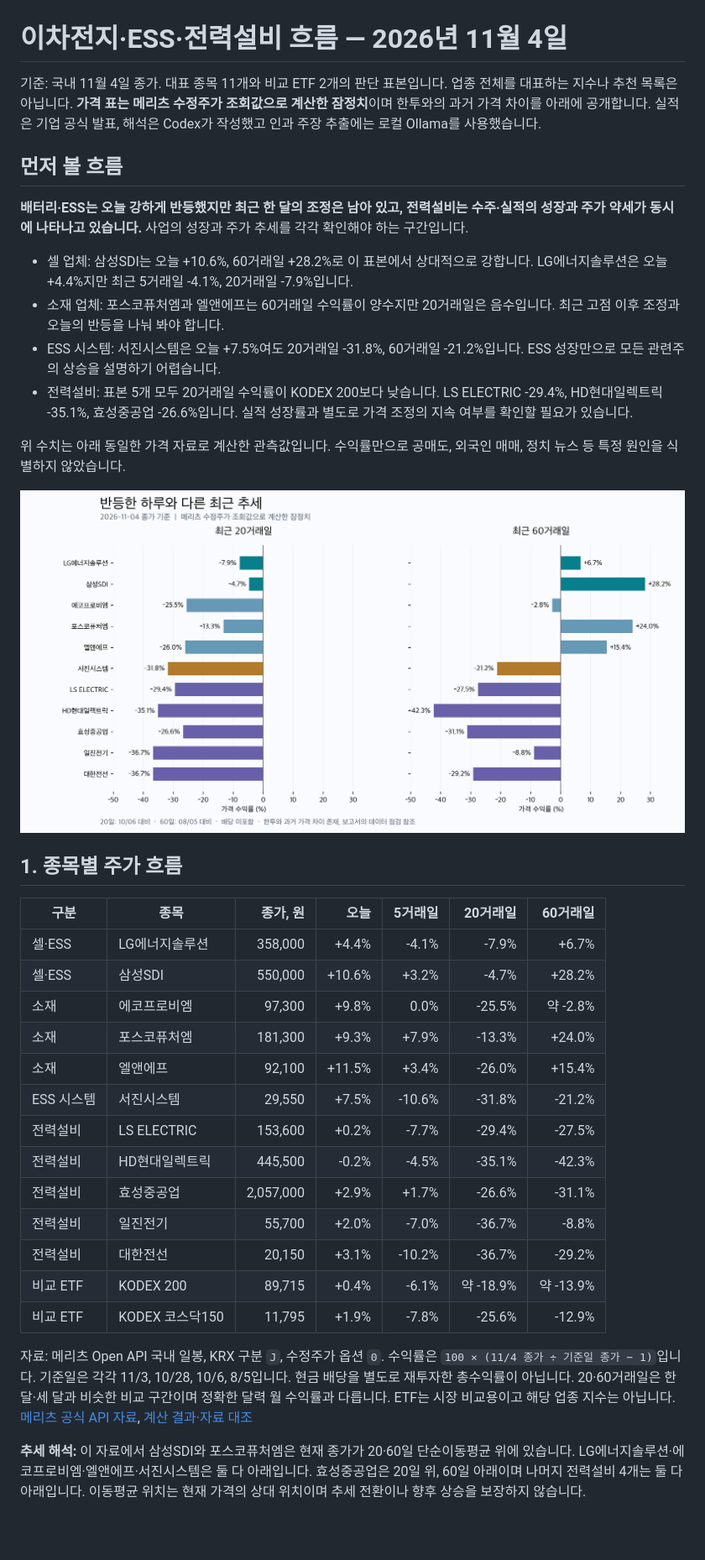
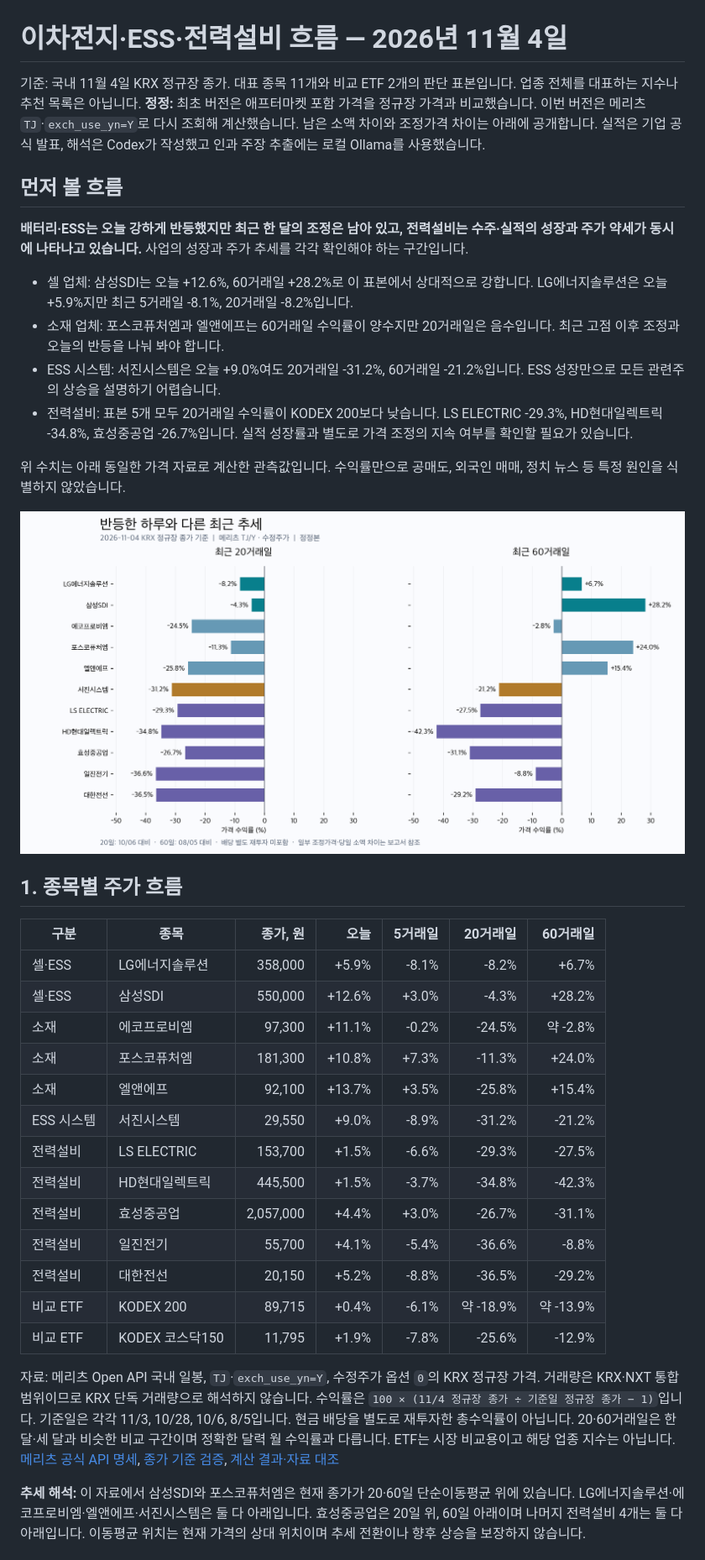
Before and after one commit to ryujiyeon02/research-automation-mvp, a Markdown page: reports/2026-11-04_sector_brief.md, the part around one of its changes. Shown at 84% size. Drawn GitHub-style; pictures changed too: reports/assets/2026-11-04_sector_returns.png; blank space fills up the shorter version.

```diff
--- a/reports/2026-11-04_sector_brief.md
+++ b/reports/2026-11-04_sector_brief.md
@@ -1,15 +1,15 @@
 # 이차전지·ESS·전력설비 흐름 — 2026년 11월 4일
 
-기준: 국내 11월 4일 종가. 대표 종목 11개와 비교 ETF 2개의 판단 표본입니다. 업종 전체를 대표하는 지수나 추천 목록은 아닙니다. **가격 표는 메리츠 수정주가 조회값으로 계산한 잠정치**이며 한투와의 과거 가격 차이를 아래에 공개합니다. 실적은 기업 공식 발표, 해석은 Codex가 작성했고 인과 주장 추출에는 로컬 Ollama를 사용했습니다.
+기준: 국내 11월 4일 KRX 정규장 종가. 대표 종목 11개와 비교 ETF 2개의 판단 표본입니다. 업종 전체를 대표하는 지수나 추천 목록은 아닙니다. **정정:** 최초 버전은 애프터마켓 포함 가격을 정규장 가격과 비교했습니다. 이번 버전은 메리츠 `TJ`·`exch_use_yn=Y`로 다시 조회해 계산했습니다. 남은 소액 차이와 조정가격 차이는 아래에 공개합니다. 실적은 기업 공식 발표, 해석은 Codex가 작성했고 인과 주장 추출에는 로컬 Ollama를 사용했습니다.
 
 ## 먼저 볼 흐름
 
 **배터리·ESS는 오늘 강하게 반등했지만 최근 한 달의 조정은 남아 있고, 전력설비는 수주·실적의 성장과 주가 약세가 동시에 나타나고 있습니다.** 사업의 성장과 주가 추세를 각각 확인해야 하는 구간입니다.
 
-- 셀 업체: 삼성SDI는 오늘 +10.6%, 60거래일 +28.2%로 이 표본에서 상대적으로 강합니다. LG에너지솔루션은 오늘 +4.4%지만 최근 5거래일 -4.1%, 20거래일 -7.9%입니다.
+- 셀 업체: 삼성SDI는 오늘 +12.6%, 60거래일 +28.2%로 이 표본에서 상대적으로 강합니다. LG에너지솔루션은 오늘 +5.9%지만 최근 5거래일 -8.1%, 20거래일 -8.2%입니다.
 - 소재 업체: 포스코퓨처엠과 엘앤에프는 60거래일 수익률이 양수지만 20거래일은 음수입니다. 최근 고점 이후 조정과 오늘의 반등을 나눠 봐야 합니다.
-- ESS 시스템: 서진시스템은 오늘 +7.5%여도 20거래일 -31.8%, 60거래일 -21.2%입니다. ESS 성장만으로 모든 관련주의 상승을 설명하기 어렵습니다.
-- 전력설비: 표본 5개 모두 20거래일 수익률이 KODEX 200보다 낮습니다. LS ELECTRIC -29.4%, HD현대일렉트릭 -35.1%, 효성중공업 -26.6%입니다. 실적 성장률과 별도로 가격 조정의 지속 여부를 확인할 필요가 있습니다.
+- ESS 시스템: 서진시스템은 오늘 +9.0%여도 20거래일 -31.2%, 60거래일 -21.2%입니다. ESS 성장만으로 모든 관련주의 상승을 설명하기 어렵습니다.
+- 전력설비: 표본 5개 모두 20거래일 수익률이 KODEX 200보다 낮습니다. LS ELECTRIC -29.3%, HD현대일렉트릭 -34.8%, 효성중공업 -26.7%입니다. 실적 성장률과 별도로 가격 조정의 지속 여부를 확인할 필요가 있습니다.
 
 위 수치는 아래 동일한 가격 자료로 계산한 관측값입니다. 수익률만으로 공매도, 외국인 매매, 정치 뉴스 등 특정 원인을 식별하지 않았습니다.
 
@@ -19,21 +19,21 @@
 
 | 구분 | 종목 | 종가, 원 | 오늘 | 5거래일 | 20거래일 | 60거래일 |
 | --- | --- | ---: | ---: | ---: | ---: | ---: |
-| 셀·ESS | LG에너지솔루션 | 358,000 | +4.4% | -4.1% | -7.9% | +6.7% |
-| 셀·ESS | 삼성SDI | 550,000 | +10.6% | +3.2% | -4.7% | +28.2% |
-| 소재 | 에코프로비엠 | 97,300 | +9.8% | 0.0% | -25.5% | 약 -2.8% |
-| 소재 | 포스코퓨처엠 | 181,300 | +9.3% | +7.9% | -13.3% | +24.0% |
-| 소재 | 엘앤에프 | 92,100 | +11.5% | +3.4% | -26.0% | +15.4% |
-| ESS 시스템 | 서진시스템 | 29,550 | +7.5% | -10.6% | -31.8% | -21.2% |
-| 전력설비 | LS ELECTRIC | 153,600 | +0.2% | -7.7% | -29.4% | -27.5% |
-| 전력설비 | HD현대일렉트릭 | 445,500 | -0.2% | -4.5% | -35.1% | -42.3% |
-| 전력설비 | 효성중공업 | 2,057,000 | +2.9% | +1.7% | -26.6% | -31.1% |
-| 전력설비 | 일진전기 | 55,700 | +2.0% | -7.0% | -36.7% | -8.8% |
-| 전력설비 | 대한전선 | 20,150 | +3.1% | -10.2% | -36.7% | -29.2% |
+| 셀·ESS | LG에너지솔루션 | 358,000 | +5.9% | -8.1% | -8.2% | +6.7% |
+| 셀·ESS | 삼성SDI | 550,000 | +12.6% | +3.0% | -4.3% | +28.2% |
+| 소재 | 에코프로비엠 | 97,300 | +11.1% | -0.2% | -24.5% | 약 -2.8% |
+| 소재 | 포스코퓨처엠 | 181,300 | +10.8% | +7.3% | -11.3% | +24.0% |
+| 소재 | 엘앤에프 | 92,100 | +13.7% | +3.5% | -25.8% | +15.4% |
+| ESS 시스템 | 서진시스템 | 29,550 | +9.0% | -8.9% | -31.2% | -21.2% |
+| 전력설비 | LS ELECTRIC | 153,700 | +1.5% | -6.6% | -29.3% | -27.5% |
+| 전력설비 | HD현대일렉트릭 | 445,500 | +1.5% | -3.7% | -34.8% | -42.3% |
+| 전력설비 | 효성중공업 | 2,057,000 | +4.4% | +3.0% | -26.7% | -31.1% |
+| 전력설비 | 일진전기 | 55,700 | +4.1% | -5.4% | -36.6% | -8.8% |
+| 전력설비 | 대한전선 | 20,150 | +5.2% | -8.8% | -36.5% | -29.2% |
 | 비교 ETF | KODEX 200 | 89,715 | +0.4% | -6.1% | 약 -18.9% | 약 -13.9% |
 | 비교 ETF | KODEX 코스닥150 | 11,795 | +1.9% | -7.8% | -25.6% | -12.9% |
 
-자료: 메리츠 Open API 국내 일봉, KRX 구분 `J`, 수정주가 옵션 `0`. 수익률은 `100 × (11/4 종가 ÷ 기준일 종가 − 1)`입니다. 기준일은 각각 11/3, 10/28, 10/6, 8/5입니다. 현금 배당을 별도로 재투자한 총수익률이 아닙니다. 20·60거래일은 한 달·세 달과 비슷한 비교 구간이며 정확한 달력 월 수익률과 다릅니다. ETF는 시장 비교용이고 해당 업종 지수는 아닙니다. [메리츠 공식 API 자료](https://github.com/meritz-securities/open-api), [계산 결과·자료 대조](2026-11-04_sector_metrics.json)
+자료: 메리츠 Open API 국내 일봉, `TJ`·`exch_use_yn=Y`, 수정주가 옵션 `0`의 KRX 정규장 가격. 거래량은 KRX·NXT 통합 범위이므로 KRX 단독 거래량으로 해석하지 않습니다. 수익률은 `100 × (11/4 정규장 종가 ÷ 기준일 정규장 종가 − 1)`입니다. 기준일은 각각 11/3, 10/28, 10/6, 8/5입니다. 현금 배당을 별도로 재투자한 총수익률이 아닙니다. 20·60거래일은 한 달·세 달과 비슷한 비교 구간이며 정확한 달력 월 수익률과 다릅니다. ETF는 시장 비교용이고 해당 업종 지수는 아닙니다. [메리츠 공식 API 명세](https://github.com/meritz-securities/open-api/blob/main/openapi.json), [종가 기준 검증](../docs/PRICE_SESSIONS.md), [계산 결과·자료 대조](2026-11-04_sector_metrics.json)
 
 **추세 해석:** 이 자료에서 삼성SDI와 포스코퓨처엠은 현재 종가가 20·60일 단순이동평균 위에 있습니다. LG에너지솔루션·에코프로비엠·엘앤에프·서진시스템은 둘 다 아래입니다. 효성중공업은 20일 위, 60일 아래이며 나머지 전력설비 4개는 둘 다 아래입니다. 이동평균 위치는 현재 가격의 상대 위치이며 추세 전환이나 향후 상승을 보장하지 않습니다.
 
```
Also changed, not shown: other parts of reports/2026-11-04_sector_brief.md (+4 -4 lines), README.md (+5 -3 lines), docs/PRICE_SESSIONS.md (added, +33 -0 lines), reports/2026-11-04_daily_macro_brief.md (+6 -4 lines), 6 other files.
